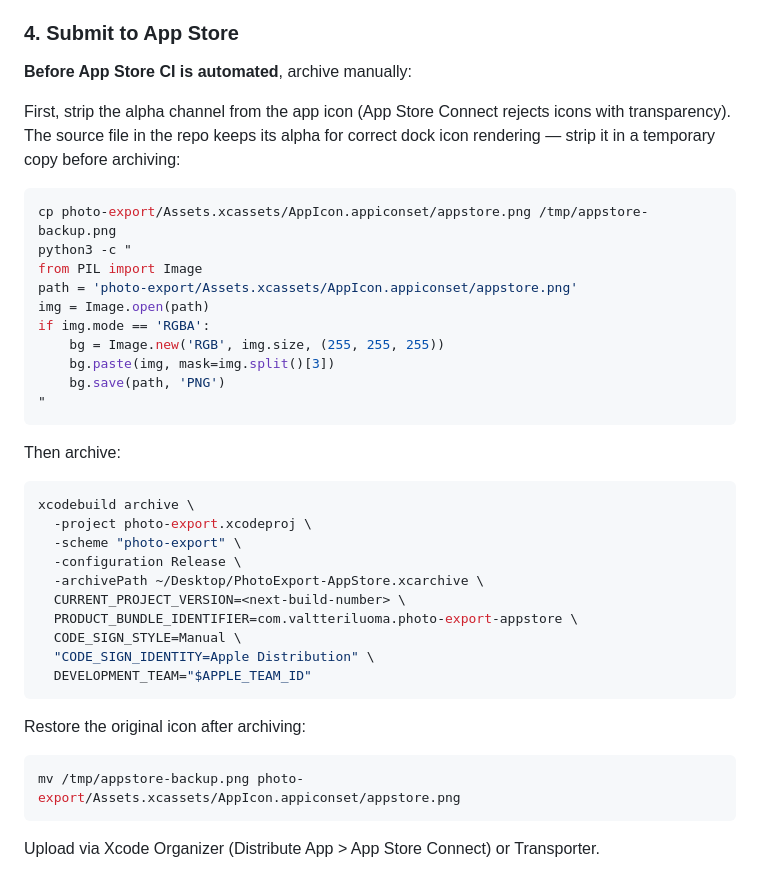
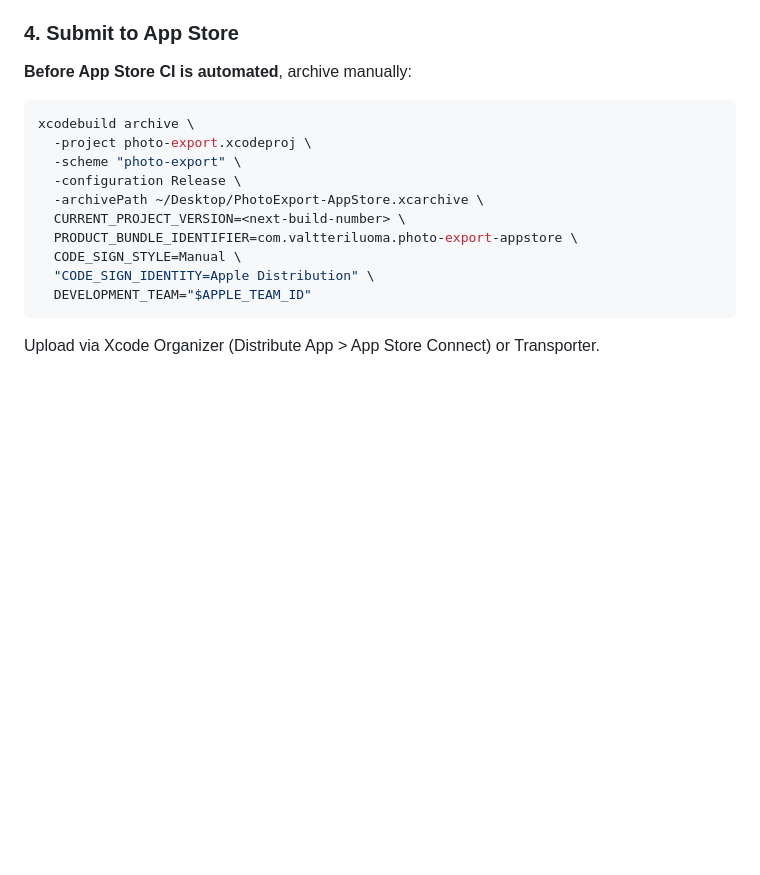
Before and after one commit to valtteriluomapareto/vibe-icloud-photo-export, a Markdown page: docs/project/release-process.md, the part around the change. Drawn GitHub-style; blank space fills up the shorter version.

````diff
--- a/docs/project/release-process.md
+++ b/docs/project/release-process.md
@@ -53,23 +53,6 @@ Pushing the `v*` tag triggers the **release-direct** workflow which:
 
 **Before App Store CI is automated**, archive manually:
 
-First, strip the alpha channel from the app icon (App Store Connect rejects icons with transparency). The source file in the repo keeps its alpha for correct dock icon rendering — strip it in a temporary copy before archiving:
-
-```bash
-cp photo-export/Assets.xcassets/AppIcon.appiconset/appstore.png /tmp/appstore-backup.png
-python3 -c "
-from PIL import Image
-path = 'photo-export/Assets.xcassets/AppIcon.appiconset/appstore.png'
-img = Image.open(path)
-if img.mode == 'RGBA':
-    bg = Image.new('RGB', img.size, (255, 255, 255))
-    bg.paste(img, mask=img.split()[3])
-    bg.save(path, 'PNG')
-"
-```
-
-Then archive:
-
 ```bash
 xcodebuild archive \
   -project photo-export.xcodeproj \
@@ -81,12 +64,6 @@ xcodebuild archive \
   CODE_SIGN_STYLE=Manual \
   "CODE_SIGN_IDENTITY=Apple Distribution" \
   DEVELOPMENT_TEAM="$APPLE_TEAM_ID"
-```
-
-Restore the original icon after archiving:
-
-```bash
-mv /tmp/appstore-backup.png photo-export/Assets.xcassets/AppIcon.appiconset/appstore.png
 ```
 
 Upload via Xcode Organizer (Distribute App > App Store Connect) or Transporter.
````
Also changed, not shown: docs/project/app-store-plan.md (+10 -4 lines).
